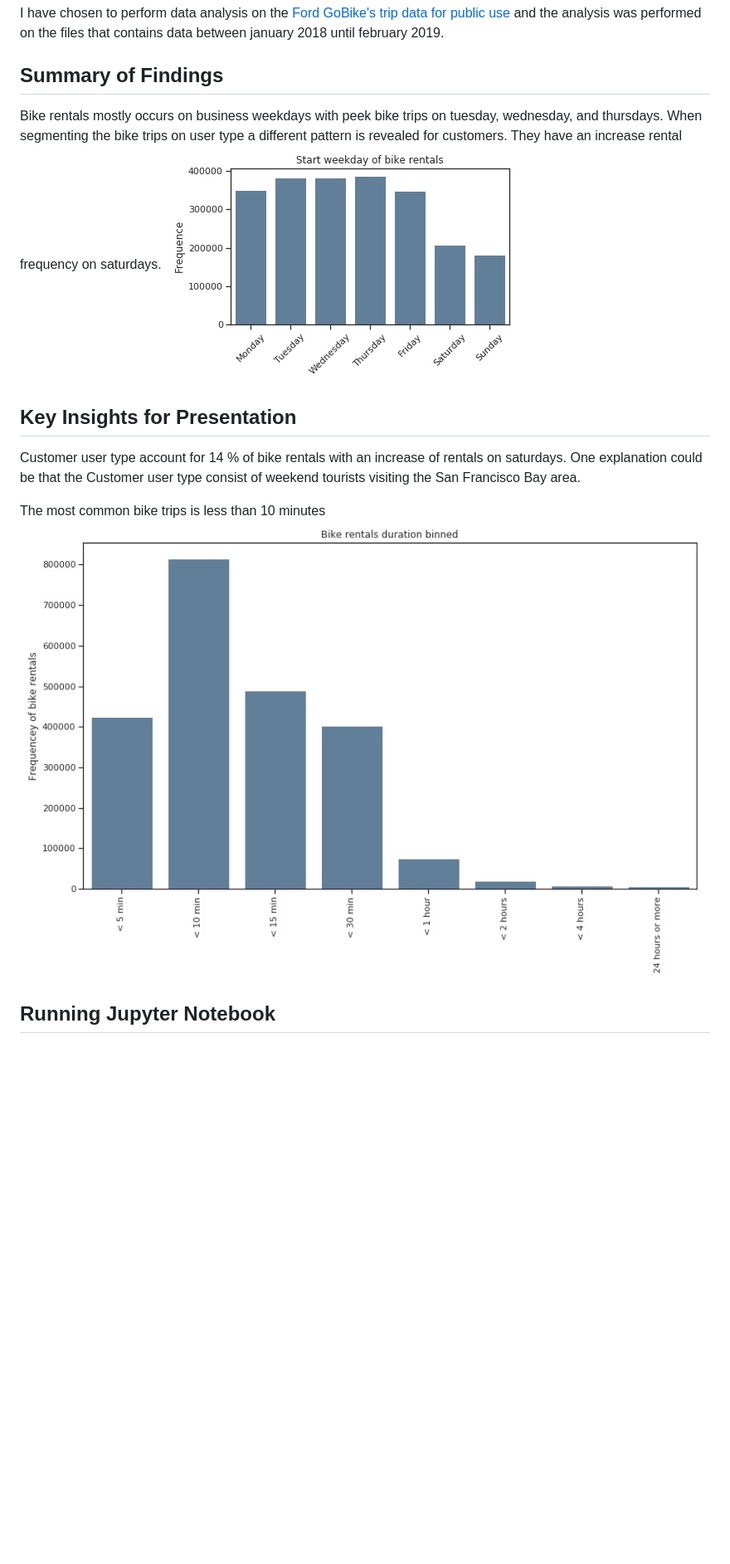
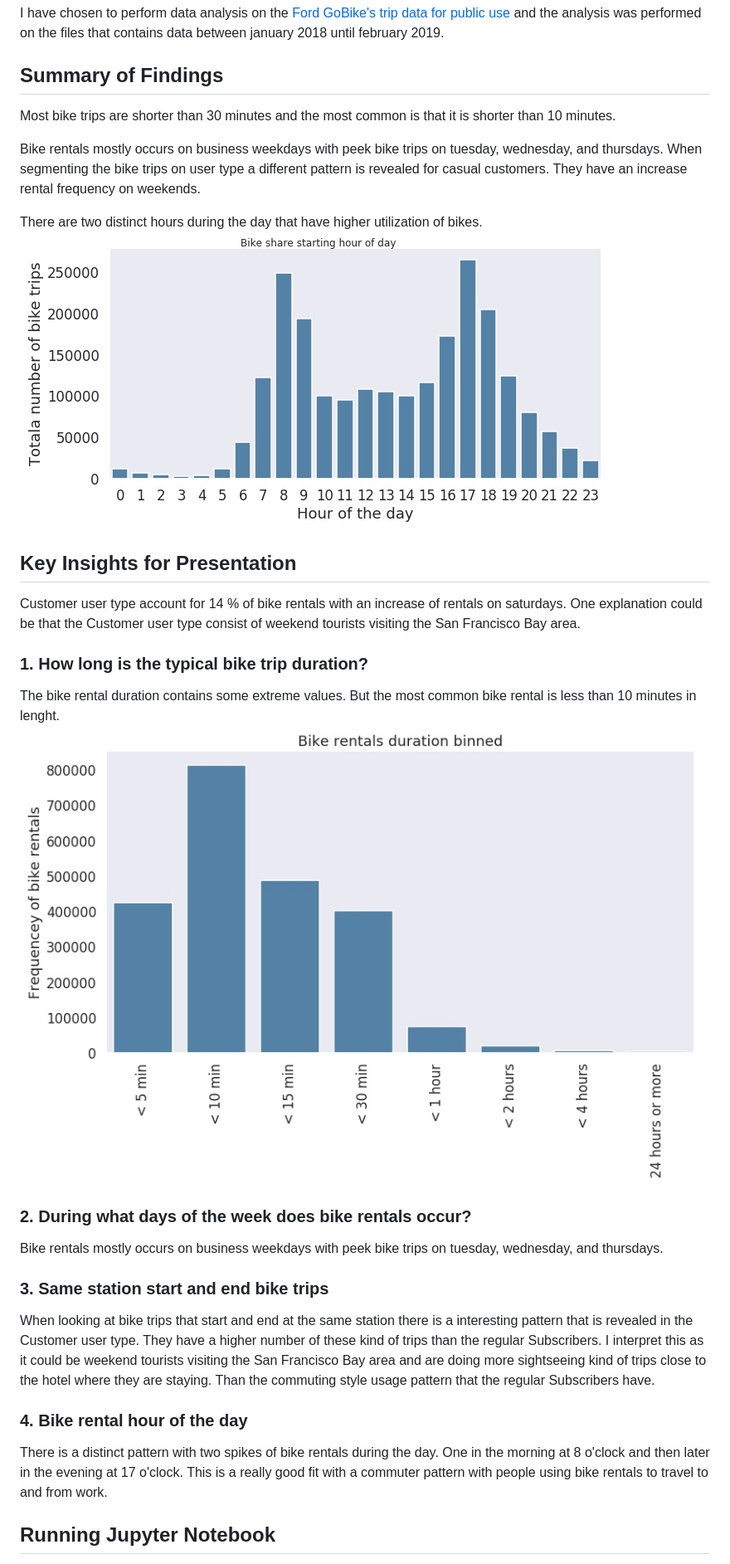
Before and after one commit to marcusholmgren/bikeshare-analysis, a Markdown page: README.md, the part around the change. Shown: that part at 83% size. Rendered like a GitHub page; pictures changed too: images/bike_rental_duration.jpg, images/bike_rental_hour_of_day.jpg (added), images/weekday_bike.rentals.jpg (deleted); blank space fills up the shorter version.

```diff
--- a/README.md
+++ b/README.md
@@ -19,17 +19,42 @@ and the analysis was performed on the files that contains data between january
 
 ## Summary of Findings
 
+Most bike trips are shorter than 30 minutes and the most common is that it is shorter than 10 minutes.
+
 Bike rentals mostly occurs on business weekdays with peek bike trips on tuesday, wednesday, and thursdays.
-When segmenting the bike trips on user type a different pattern is revealed for customers. They have an increase rental frequency on saturdays.
-![Start weekday of bike rentals](images/weekday_bike.rentals.jpg)
+When segmenting the bike trips on user type a different pattern is revealed for casual customers. They have an increase rental frequency on weekends.
+
+There are two distinct hours during the day that have higher utilization of bikes.
+![Bike rental hour of the day](images/bike_rental_hour_of_day.jpg)
 
 ## Key Insights for Presentation
 
 Customer user type account for 14 % of bike rentals with an increase of rentals on saturdays.
 One explanation could be that the Customer user type consist of weekend tourists visiting the San Francisco Bay area.
 
-The most common bike trips is less than 10 minutes
+### 1. How long is the typical bike trip duration?
+
+The bike rental duration contains some extreme values. But the most common bike rental is less than 10 minutes in lenght.
 ![Bike rentals duration binned](images/bike_rental_duration.jpg)
+
+### 2. During what days of the week does bike rentals occur?
+
+Bike rentals mostly occurs on business weekdays with peek bike trips on tuesday, wednesday, and thursdays.
+
+
+### 3. Same station start and end bike trips
+
+When looking at bike trips that start and end at the same station there is a interesting pattern that is revealed in the Customer user type.
+They have a higher number of these kind of trips than the regular Subscribers.
+I interpret this as it could be weekend tourists visiting the San Francisco Bay area and are doing more sightseeing kind of trips close to the hotel where they are staying.
+Than the commuting style usage pattern that the regular Subscribers have.
+
+### 4. Bike rental hour of the day
+
+There is a distinct pattern with two spikes of bike rentals during the day.
+One in the morning at 8 o'clock and then later in the evening at 17 o'clock.
+This is a really good fit with a commuter pattern with people using bike rentals to travel to and from work.
+
 
 ## Running Jupyter Notebook
 
```
Also changed, not shown: 5 other files.
